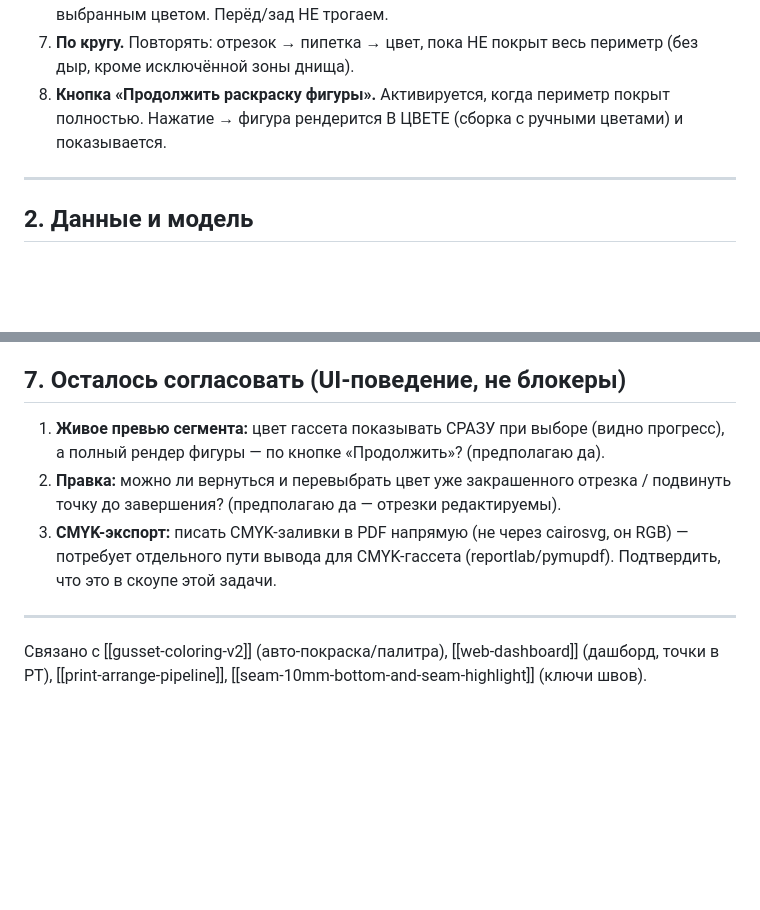
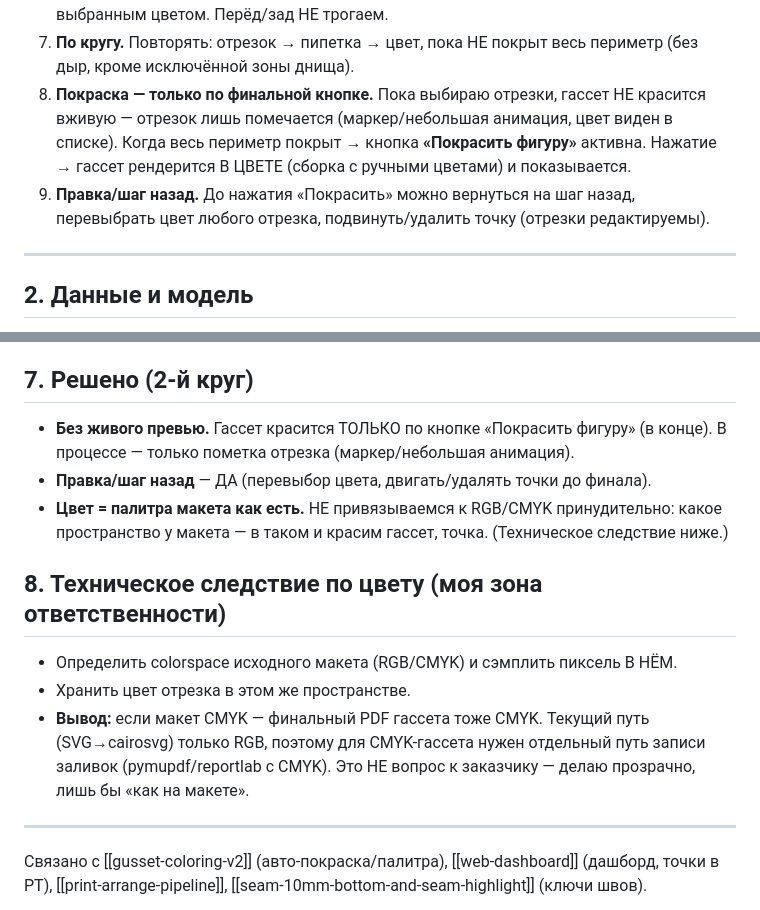
Before and after one commit to scheglovdanon-beep/inflatable-cutter, a Markdown page: TZ_manual_coloring.md, 2 parts joined by grey strips. GitHub-like rendering; blank space fills up the shorter version.

Commit message:
docs(manual-coloring): покраска по финальной кнопке (не вживую), правка/шаг назад, цвет=палитра макета как есть

```diff
--- a/TZ_manual_coloring.md
+++ b/TZ_manual_coloring.md
@@ -38,8 +38,12 @@
    Перёд/зад НЕ трогаем.
 7. **По кругу.** Повторять: отрезок → пипетка → цвет, пока НЕ покрыт весь периметр (без дыр,
    кроме исключённой зоны днища).
-8. **Кнопка «Продолжить раскраску фигуры».** Активируется, когда периметр покрыт полностью.
-   Нажатие → фигура рендерится В ЦВЕТЕ (сборка с ручными цветами) и показывается.
+8. **Покраска — только по финальной кнопке.** Пока выбираю отрезки, гассет НЕ красится вживую —
+   отрезок лишь помечается (маркер/небольшая анимация, цвет виден в списке). Когда весь периметр
+   покрыт → кнопка **«Покрасить фигуру»** активна. Нажатие → гассет рендерится В ЦВЕТЕ (сборка с
+   ручными цветами) и показывается.
+9. **Правка/шаг назад.** До нажатия «Покрасить» можно вернуться на шаг назад, перевыбрать цвет
+   любого отрезка, подвинуть/удалить точку (отрезки редактируемы).
 
 ---
 
@@ -122,15 +126,21 @@
 - **Точки — свободно** в любом месте периметра (без снэпа).
 - Старт с нуля. Зад не красим.
 
-## 7. Осталось согласовать (UI-поведение, не блокеры)
+## 7. Решено (2-й круг)
 
-1. **Живое превью сегмента:** цвет гассета показывать СРАЗУ при выборе (видно прогресс), а
-   полный рендер фигуры — по кнопке «Продолжить»? (предполагаю да).
-2. **Правка:** можно ли вернуться и перевыбрать цвет уже закрашенного отрезка / подвинуть точку
-   до завершения? (предполагаю да — отрезки редактируемы).
-3. **CMYK-экспорт:** писать CMYK-заливки в PDF напрямую (не через cairosvg, он RGB) —
-   потребует отдельного пути вывода для CMYK-гассета (reportlab/pymupdf). Подтвердить, что это
-   в скоупе этой задачи.
+- **Без живого превью.** Гассет красится ТОЛЬКО по кнопке «Покрасить фигуру» (в конце). В
+  процессе — только пометка отрезка (маркер/небольшая анимация).
+- **Правка/шаг назад** — ДА (перевыбор цвета, двигать/удалять точки до финала).
+- **Цвет = палитра макета как есть.** НЕ привязываемся к RGB/CMYK принудительно: какое
+  пространство у макета — в таком и красим гассет, точка. (Техническое следствие ниже.)
+
+## 8. Техническое следствие по цвету (моя зона ответственности)
+
+- Определить colorspace исходного макета (RGB/CMYK) и сэмплить пиксель В НЁМ.
+- Хранить цвет отрезка в этом же пространстве.
+- **Вывод:** если макет CMYK — финальный PDF гассета тоже CMYK. Текущий путь (SVG→cairosvg)
+  только RGB, поэтому для CMYK-гассета нужен отдельный путь записи заливок (pymupdf/reportlab с
+  CMYK). Это НЕ вопрос к заказчику — делаю прозрачно, лишь бы «как на макете».
 
 ---
 
```
